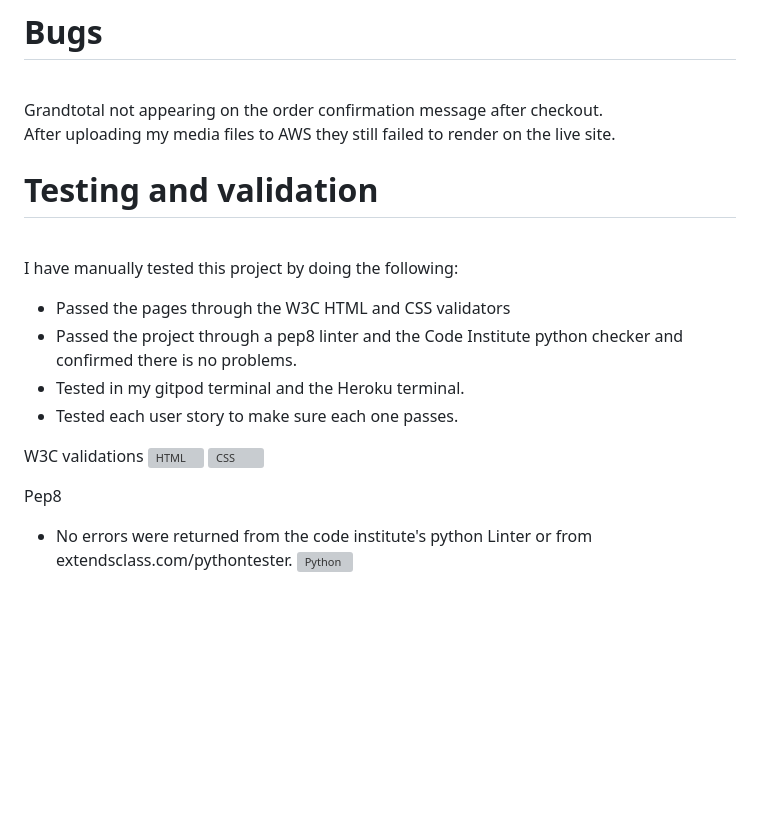
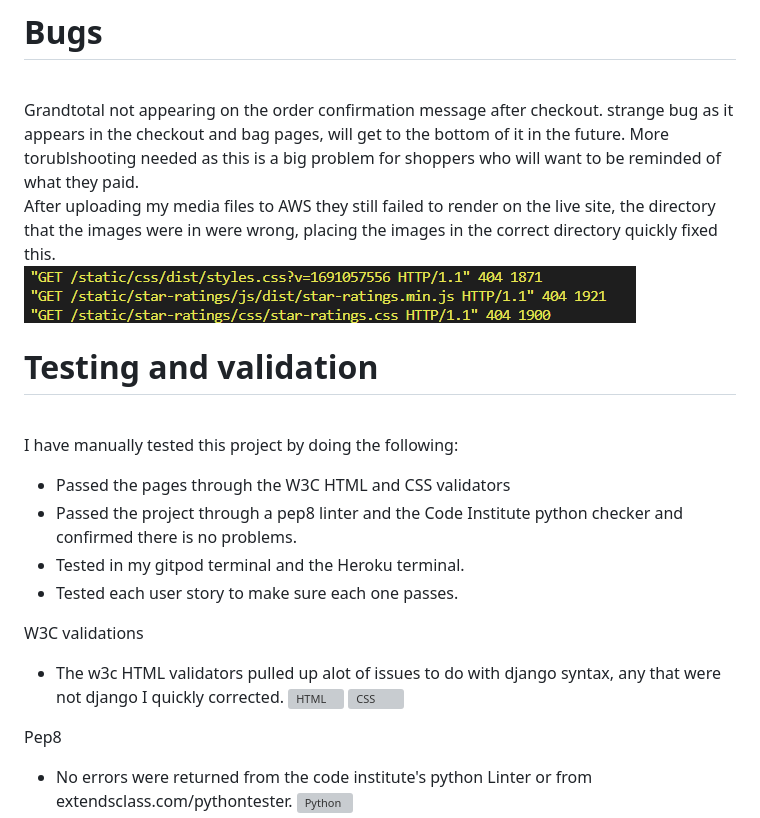
Before and after one commit to Mcdaid101/Foot-Galaxy, a Markdown page: README.md, the part around the change. GitHub-like rendering; pictures changed too: static/images/terminal bugs.png (added); blank space fills up the shorter version; grey boxes are pictures that could not be loaded.

```diff
--- a/README.md
+++ b/README.md
@@ -363,12 +363,14 @@ The 404 renders if user gets a 404 error.
 
 
 <br>
-Grandtotal not appearing on the order confirmation message after checkout.
+Grandtotal not appearing on the order confirmation message after checkout. strange bug as it appears in the checkout and bag pages, will get to the bottom of it in the future. More torublshooting needed as this is a big problem for shoppers who will want to be reminded of what they paid.
 
 <br>
-After uploading my media files to AWS they still failed to render on the live site.
+After uploading my media files to AWS they still failed to render on the live site, the directory that the images were in were wrong, placing the images in the correct directory quickly fixed this.
 
 <br>
+
+![Terminal Bugs ](static/images/terminal%20bugs.png)
 
 # Testing and validation
 
@@ -381,6 +383,7 @@ I have manually tested this project by doing the following:
 * Tested each user story to make sure each one passes.
 
 W3C validations
+* The w3c HTML validators pulled up alot of issues to do with django syntax, any that were not django I quickly corrected.
 ![HTML]()
 ![CSS]()
 
```
Also changed, not shown: media/henry.jpg (deleted), 2 other files.
